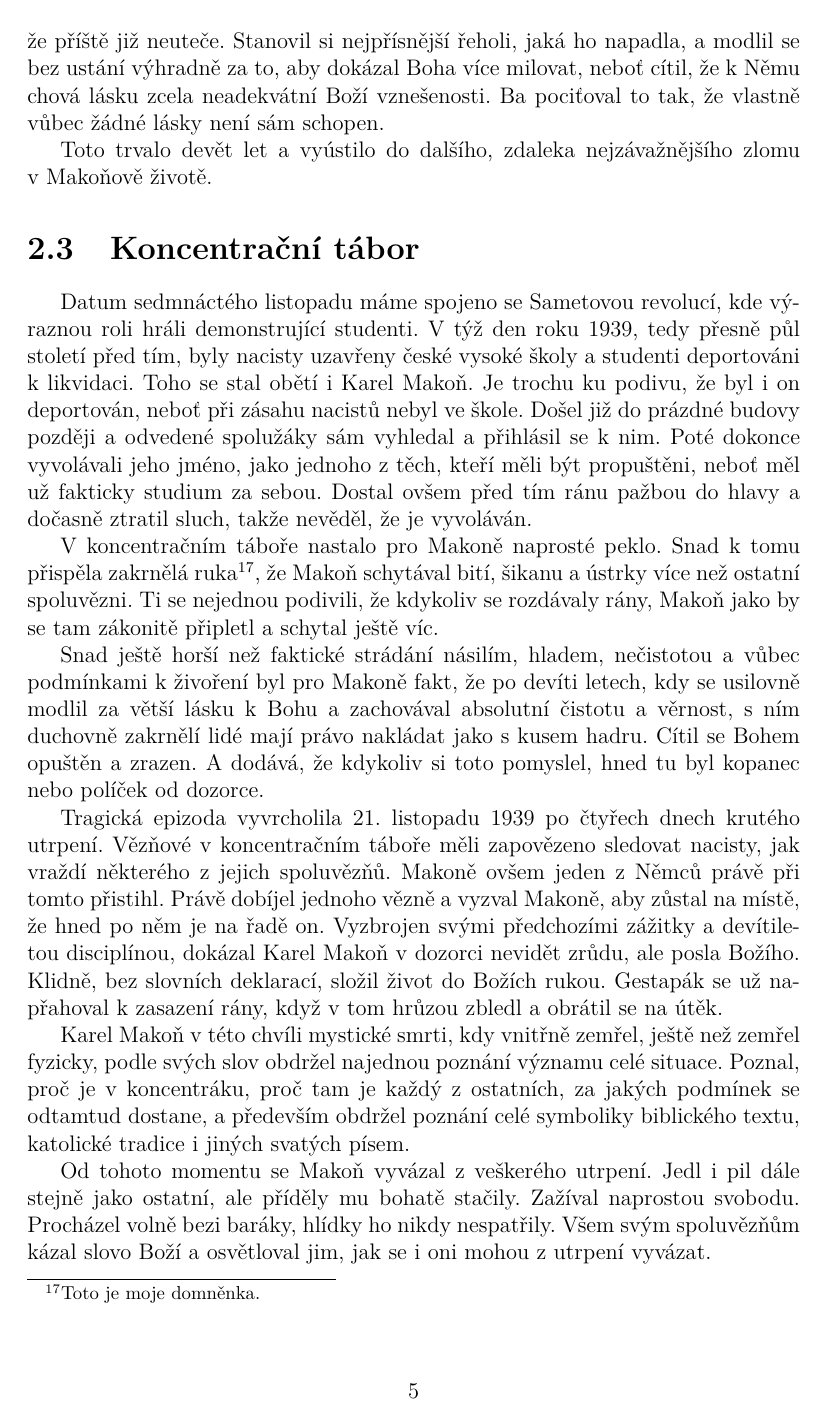
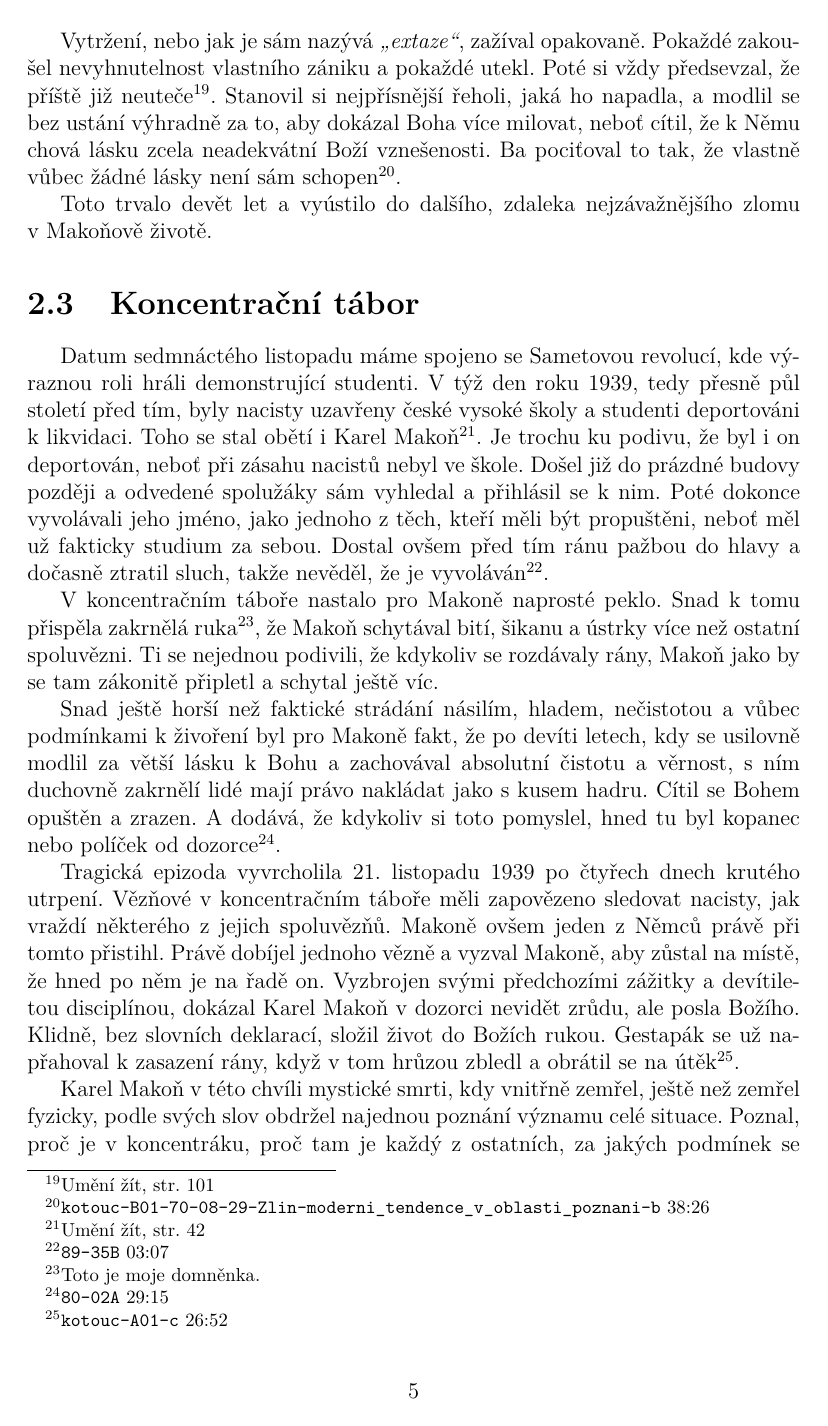
Before and after one commit to Sixtease/htf, a LaTeX thesis (diplomka/diplomka.tex, which reads diplomka/osobnost-km.tex): page 10 of 74. Compiled offline with pdfLaTeX.

Commit message:
dipl: poznámky (osobnost)

```diff
--- a/diplomka/osobnost-km.tex
+++ b/diplomka/osobnost-km.tex
@@ -97,10 +97,11 @@ tak, že nemůže hřešit, i kdyby chtěl, protože pociťuje přítomnost Bož
 Vytržení, nebo jak je sám nazývá \textit{,,extaze``}, zažíval opakovaně. Pokaždé
 zakoušel nevyhnutelnost vlastního zániku a pokaždé utekl. Poté si vždy
 %v~nich zažíval jistotu vlastního zániku a s~hrůzou utekl a pokaždé si pak
-předsevzal, že příště již neuteče. Stanovil si nejpřísnější řeholi, jaká ho
+předsevzal, že příště již neuteče\footnote{Umění žít, str. 101}. Stanovil si nejpřísnější řeholi, jaká ho
 napadla, a modlil se bez ustání výhradně za to, aby dokázal Boha více milovat,
 neboť cítil, že k~Němu chová lásku zcela neadekvátní Boží vznešenosti. Ba
-pociťoval to tak, že vlastně vůbec žádné lásky není sám schopen.
+pociťoval to tak, že vlastně vůbec žádné lásky není sám
+schopen\footnote{\texttt{kotouc-B01-70-08-29-Zlin-moderni\_tendence\_v\_oblasti\_poznani-b} 38:26}.
 
 Toto trvalo devět let a vyústilo do dalšího, zdaleka nejzávažnějšího zlomu
 v~Makoňově životě.
@@ -110,12 +111,15 @@ v~Makoňově životě.
 Datum sedmnáctého listopadu máme spojeno se Sametovou revolucí, kde výraznou
 roli hráli demonstrující studenti. V~týž den roku 1939, tedy
 přesně půl století před tím, byly nacisty uzavřeny české vysoké školy a studenti
-deportováni k~likvidaci. Toho se stal obětí i Karel Makoň. Je trochu ku podivu,
+deportováni k~likvidaci. Toho se stal obětí i Karel Makoň\footnote{Umění žít,
+str. 42}. Je trochu ku podivu,
 že byl i on deportován, neboť při zásahu nacistů nebyl ve škole. Došel již do
 prázdné budovy později a odvedené spolužáky sám vyhledal a přihlásil se k~nim.
+% TODO: doložit
 Poté dokonce vyvolávali jeho jméno, jako jednoho z~těch, kteří měli být
 propuštěni, neboť měl už fakticky studium za sebou. Dostal ovšem před tím ránu
-pažbou do hlavy a dočasně ztratil sluch, takže nevěděl, že je vyvoláván.
+pažbou do hlavy a dočasně ztratil sluch, takže nevěděl, že je
+vyvoláván\footnote{\texttt{89-35B} 03:07}.
 
 V~koncentračním táboře nastalo pro Makoně naprosté peklo. Snad k~tomu přispěla
 zakrnělá ruka\footnote{Toto je moje domněnka.}, že Makoň schytával bití,
@@ -128,7 +132,7 @@ podmínkami k~živoření byl pro Makoně fakt, že po devíti letech,
 kdy se usilovně modlil za větší lásku k~Bohu a zachovával absolutní čistotu a
 věrnost, s~ním duchovně zakrnělí lidé mají právo nakládat jako s kusem hadru.
 Cítil se Bohem opuštěn a zrazen. A dodává, že kdykoliv si toto pomyslel, hned tu
-byl kopanec nebo políček od dozorce.
+byl kopanec nebo políček od dozorce\footnote{\texttt{80-02A} 29:15}.
 
 Tragická epizoda vyvrcholila 21. listopadu 1939 po čtyřech dnech krutého utrpení. Vězňové
 v~koncentračním táboře měli zapovězeno sledovat nacisty, jak vraždí některého
@@ -137,7 +141,7 @@ dobíjel jednoho vězně a vyzval Makoně, aby zůstal na místě, že hned po n
 řadě on. Vyzbrojen svými předchozími zážitky a devítiletou disciplínou, dokázal
 Karel Makoň v~dozorci nevidět zrůdu, ale posla Božího. Klidně, bez slovních deklarací,
 složil život do Božích rukou. Gestapák se už napřahoval k~zasazení rány, když
-v~tom hrůzou zbledl a obrátil se na útěk.
+v~tom hrůzou zbledl a obrátil se na útěk\footnote{\texttt{kotouc-A01-c} 26:52}.
 
 Karel Makoň v~této chvíli mystické smrti, kdy vnitřně zemřel, ještě než zemřel
 fyzicky, podle svých slov obdržel najednou poznání významu celé situace. Poznal,
@@ -148,4 +152,3 @@ katolické tradice i jiných svatých písem.
 Od tohoto momentu se Makoň vyvázal z~veškerého utrpení. Jedl i pil dále stejně
 jako ostatní, ale příděly mu bohatě stačily. Zažíval naprostou svobodu.
 Procházel volně bezi baráky, hlídky ho nikdy nespatřily. Všem svým spoluvězňům
-kázal slovo Boží a osvětloval jim, jak se i oni mohou z~utrpení vyvázat.
```
Also changed, not shown: diplomka/diplomka.pdf, diplomka/osobnost-km.tex (23 more changed lines), 1 other file.
